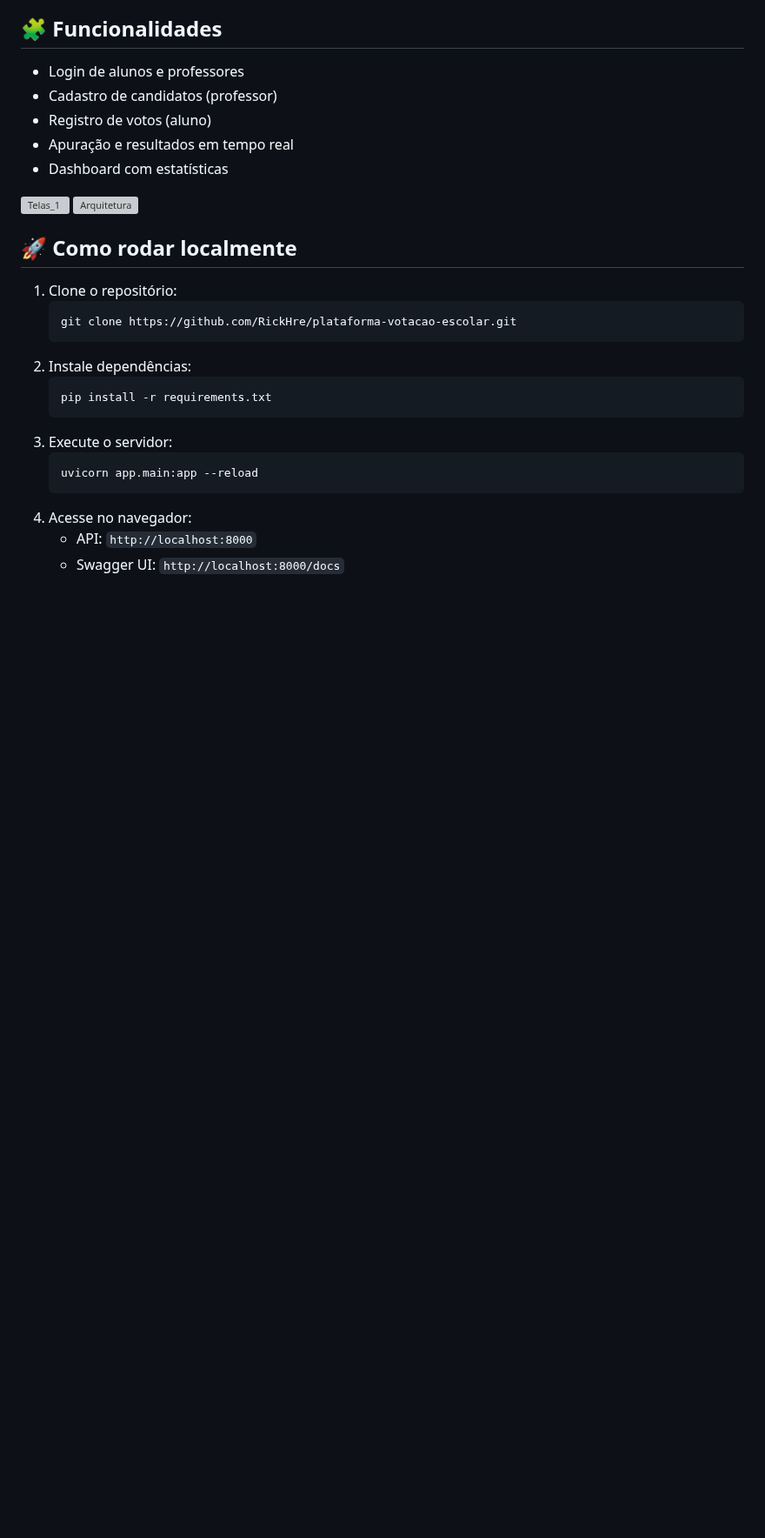
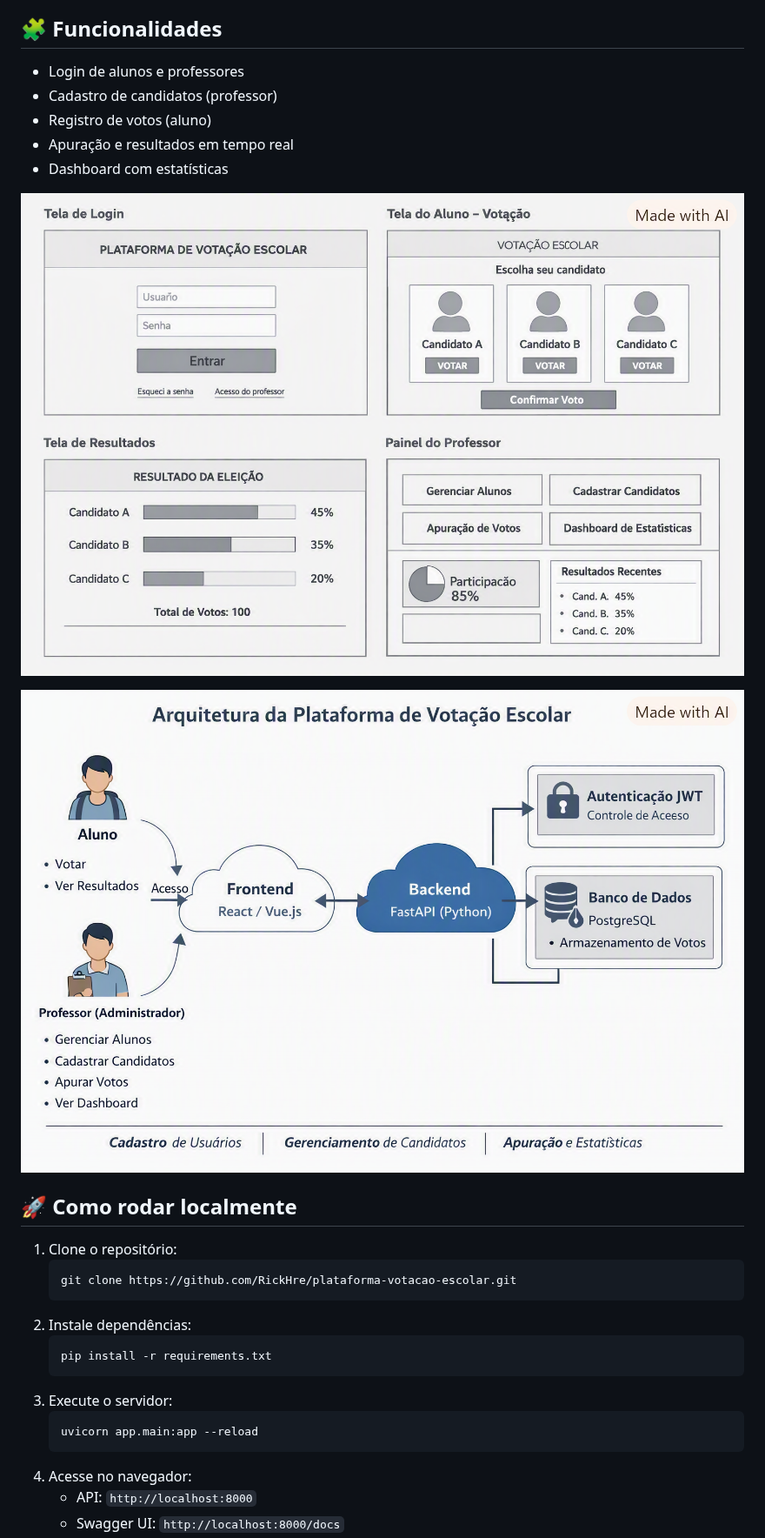
Before and after one commit to RickHre/plataforma-votacao-escolar, a Markdown page: README.md, the part around the change. Shown at 87% size. GitHub-like rendering; blank space fills up the shorter version; grey boxes are pictures that could not be loaded.

Commit message:
chore(docs): add imagens para facilitar visualização

```diff
--- a/README.md
+++ b/README.md
@@ -21,8 +21,9 @@ Projeto integrador: desenvolvimento de uma plataforma escolar para votação de
 - Apuração e resultados em tempo real
 - Dashboard com estatísticas
 
-![Telas_1](images/telas.png)
-![Arquitetura](images/arquitetura.png)
+![Telas_1](app/docs/images/telas.png)
+
+![Arquitetura](app/docs/images/arquitetura.png)
 
 ## 🚀 Como rodar localmente
 1. Clone o repositório:
```
Also changed, not shown: app/docs/SETUP.md (+9 -3 lines), app/docs/images/cadastro.png, app/docs/images/cadastro2.png, app/docs/images/cadastro3.png, app/docs/images/login.png, app/docs/images/login2.png, app/docs/images/login3.png.
